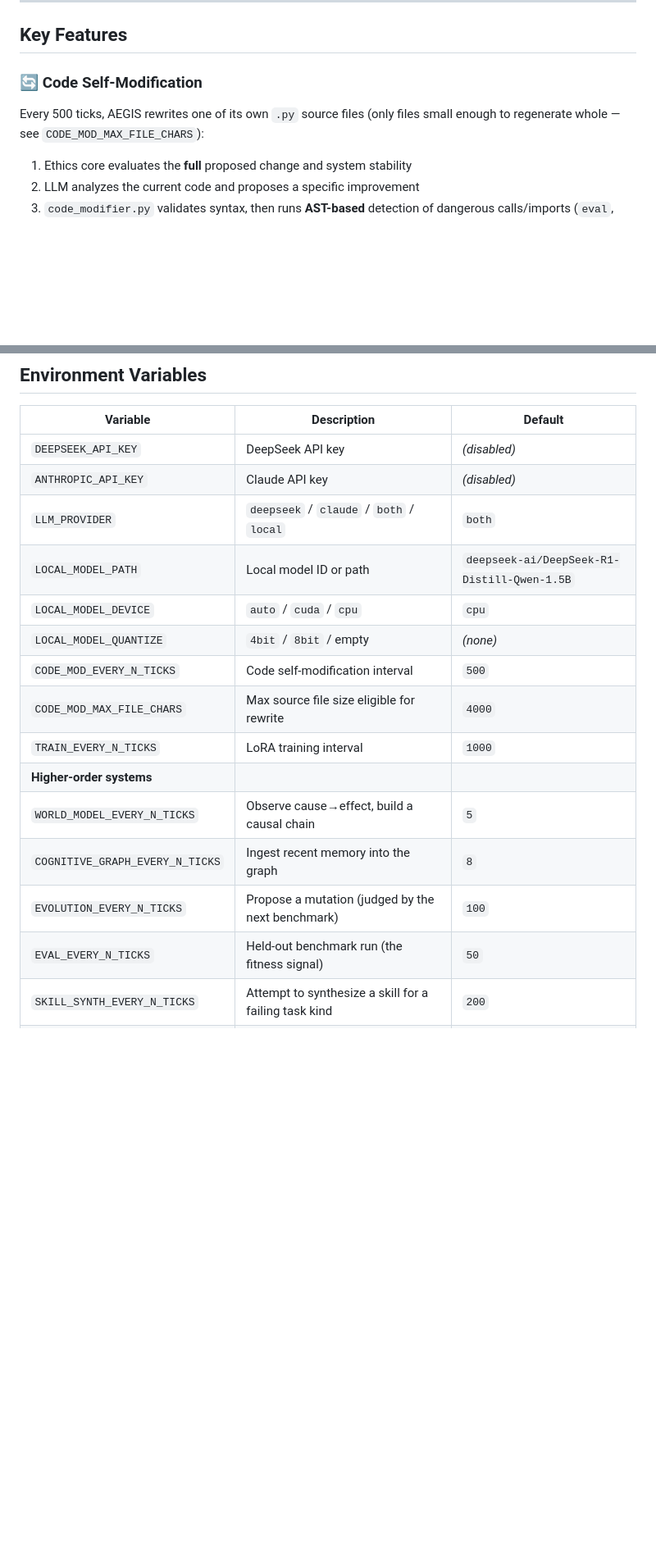
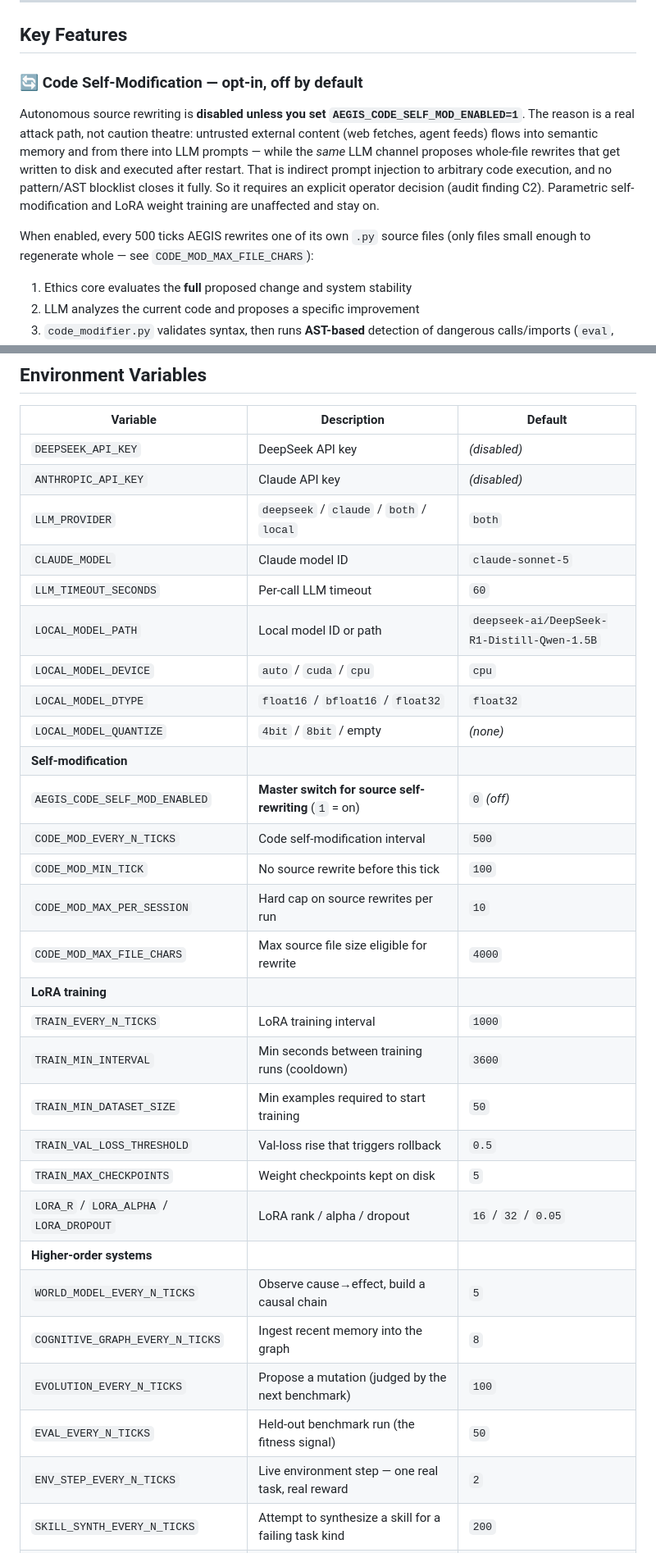
Before and after one commit to xamurapi/AEGIS, a Markdown page: README.md, 2 parts joined by grey strips. Shown at 82% size. Rendered like a GitHub page; blank space fills up the shorter version.

```diff
--- a/README.md
+++ b/README.md
@@ -71,8 +79,19 @@ size, so no structure grows without limit.
 
 ## Key Features
 
-### 🔄 Code Self-Modification
-Every 500 ticks, AEGIS rewrites one of its own `.py` source files (only files small enough to regenerate whole — see `CODE_MOD_MAX_FILE_CHARS`):
+### 🔄 Code Self-Modification — **opt-in, off by default**
+
+Autonomous source rewriting is **disabled unless you set `AEGIS_CODE_SELF_MOD_ENABLED=1`**.
+The reason is a real attack path, not caution theatre: untrusted external content
+(web fetches, agent feeds) flows into semantic memory and from there into LLM
+prompts — while the *same* LLM channel proposes whole-file rewrites that get
+written to disk and executed after restart. That is indirect prompt injection to
+arbitrary code execution, and no pattern/AST blocklist closes it fully. So it
+requires an explicit operator decision (audit finding C2). Parametric
+self-modification and LoRA weight training are unaffected and stay on.
+
+When enabled, every 500 ticks AEGIS rewrites one of its own `.py` source files
+(only files small enough to regenerate whole — see `CODE_MOD_MAX_FILE_CHARS`):
 1. Ethics core evaluates the **full** proposed change and system stability
 2. LLM analyzes the current code and proposes a specific improvement
 3. `code_modifier.py` validates syntax, then runs **AST-based** detection of dangerous calls/imports (`eval`, `exec`, `compile`, `__import__`, `os.system`, `subprocess`, `shutil.rmtree`, …) that cannot be fooled by spacing tricks, import aliases (`import os as o; o.kill(...)`), or indirect escape hatches (`importlib`, `builtins`)
@@ -260,17 +279,31 @@ Status: ONLINE
 | `DEEPSEEK_API_KEY` | DeepSeek API key | *(disabled)* |
 | `ANTHROPIC_API_KEY` | Claude API key | *(disabled)* |
 | `LLM_PROVIDER` | `deepseek` / `claude` / `both` / `local` | `both` |
+| `CLAUDE_MODEL` | Claude model ID | `claude-sonnet-5` |
+| `LLM_TIMEOUT_SECONDS` | Per-call LLM timeout | `60` |
 | `LOCAL_MODEL_PATH` | Local model ID or path | `deepseek-ai/DeepSeek-R1-Distill-Qwen-1.5B` |
 | `LOCAL_MODEL_DEVICE` | `auto` / `cuda` / `cpu` | `cpu` |
+| `LOCAL_MODEL_DTYPE` | `float16` / `bfloat16` / `float32` | `float32` |
 | `LOCAL_MODEL_QUANTIZE` | `4bit` / `8bit` / empty | *(none)* |
+| **Self-modification** | | |
+| `AEGIS_CODE_SELF_MOD_ENABLED` | **Master switch for source self-rewriting** (`1` = on) | `0` *(off)* |
 | `CODE_MOD_EVERY_N_TICKS` | Code self-modification interval | `500` |
+| `CODE_MOD_MIN_TICK` | No source rewrite before this tick | `100` |
+| `CODE_MOD_MAX_PER_SESSION` | Hard cap on source rewrites per run | `10` |
 | `CODE_MOD_MAX_FILE_CHARS` | Max source file size eligible for rewrite | `4000` |
+| **LoRA training** | | |
 | `TRAIN_EVERY_N_TICKS` | LoRA training interval | `1000` |
+| `TRAIN_MIN_INTERVAL` | Min seconds between training runs (cooldown) | `3600` |
+| `TRAIN_MIN_DATASET_SIZE` | Min examples required to start training | `50` |
+| `TRAIN_VAL_LOSS_THRESHOLD` | Val-loss rise that triggers rollback | `0.5` |
+| `TRAIN_MAX_CHECKPOINTS` | Weight checkpoints kept on disk | `5` |
+| `LORA_R` / `LORA_ALPHA` / `LORA_DROPOUT` | LoRA rank / alpha / dropout | `16` / `32` / `0.05` |
 | **Higher-order systems** | | |
 | `WORLD_MODEL_EVERY_N_TICKS` | Observe cause→effect, build a causal chain | `5` |
 | `COGNITIVE_GRAPH_EVERY_N_TICKS` | Ingest recent memory into the graph | `8` |
 | `EVOLUTION_EVERY_N_TICKS` | Propose a mutation (judged by the next benchmark) | `100` |
 | `EVAL_EVERY_N_TICKS` | Held-out benchmark run (the fitness signal) | `50` |
+| `ENV_STEP_EVERY_N_TICKS` | Live environment step — one real task, real reward | `2` |
 | `SKILL_SYNTH_EVERY_N_TICKS` | Attempt to synthesize a skill for a failing task kind | `200` |
 | `SANDBOX_TIMEOUT` | Hard timeout for one sandboxed skill execution (s) | `3.0` |
 | **Security & limits** | | |
```
Also changed, not shown: other parts of README.md (+23 -3 lines).
